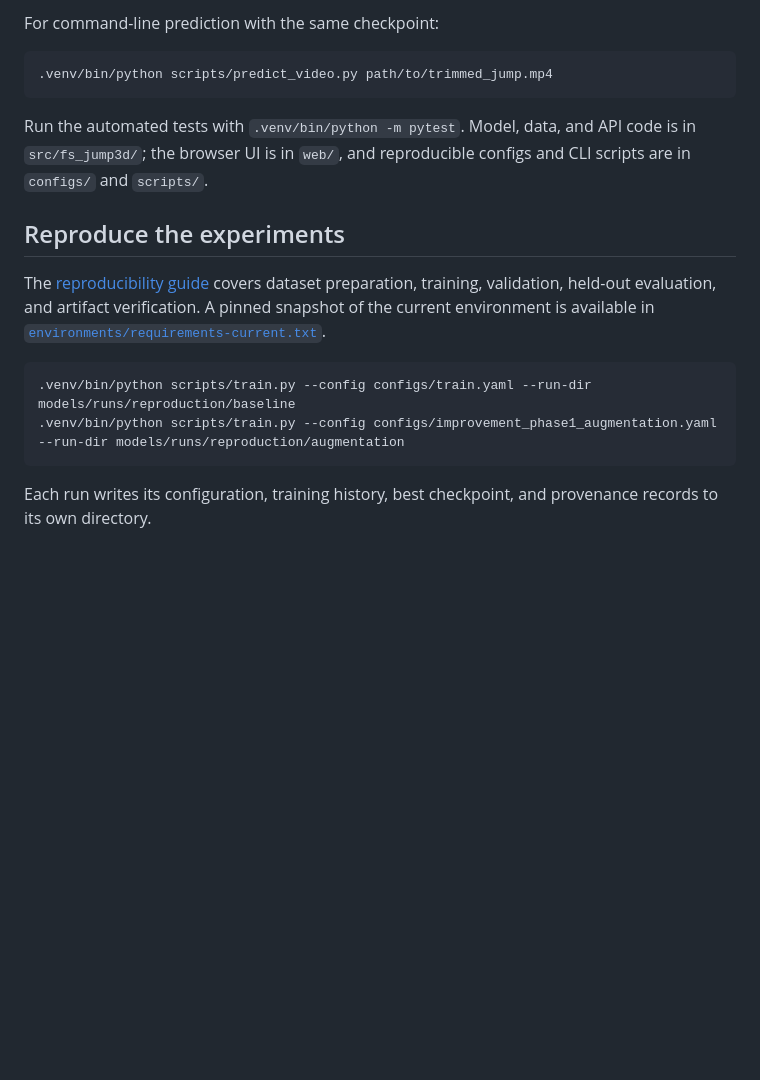
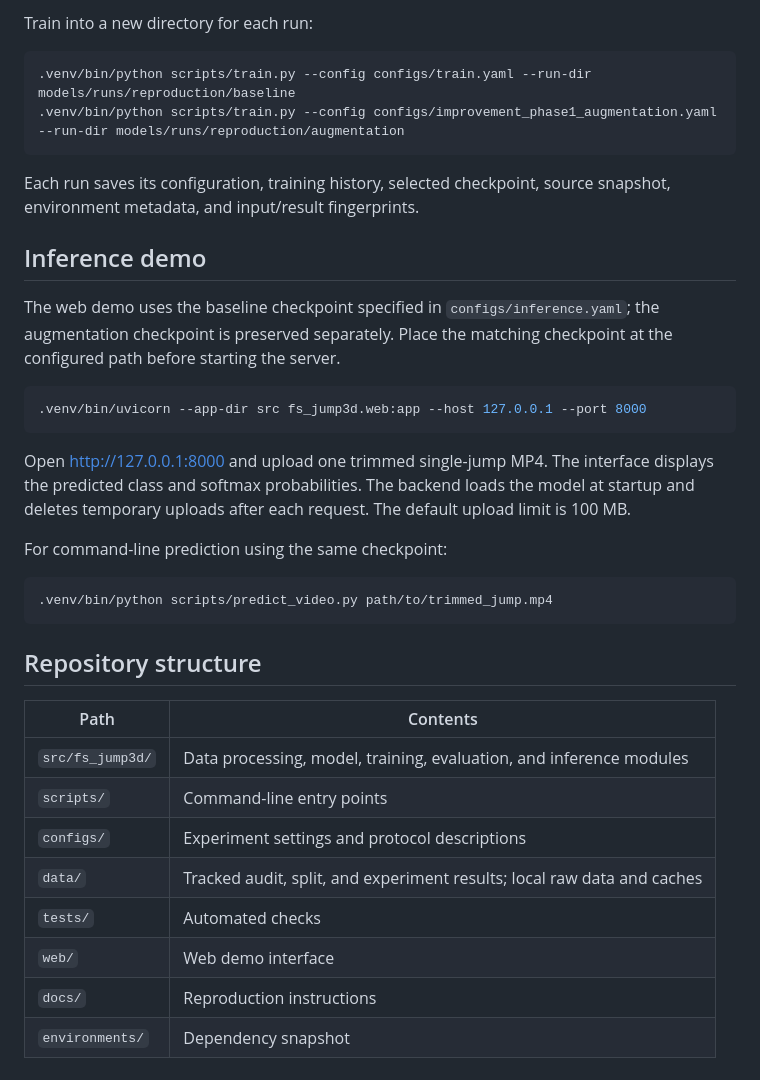
Before and after one commit to samantha07xx/figure-skating-jump-classifier, a Markdown page: README.md, the part around one of its changes. Drawn GitHub-style; blank space fills up the shorter version.

````diff
--- a/README.md
+++ b/README.md
@@ -49,19 +49,38 @@ Open **http://127.0.0.1:8000**, then upload one already-trimmed single-jump MP4.
 
-For command-line prediction with the same checkpoint:
-
-```bash
-.venv/bin/python scripts/predict_video.py path/to/trimmed_jump.mp4
-```
-
-Run the automated tests with `.venv/bin/python -m pytest`. Model, data, and API code is in `src/fs_jump3d/`; the browser UI is in `web/`, and reproducible configs and CLI scripts are in `configs/` and `scripts/`.
-
-## Reproduce the experiments
-
-The [reproducibility guide](docs/REPRODUCIBILITY.md) covers dataset preparation, training, validation, held-out evaluation, and artifact verification. A pinned snapshot of the current environment is available in [`environments/requirements-current.txt`](environments/requirements-current.txt).
+Train into a new directory for each run:
 
 ```bash
 .venv/bin/python scripts/train.py --config configs/train.yaml --run-dir models/runs/reproduction/baseline
 .venv/bin/python scripts/train.py --config configs/improvement_phase1_augmentation.yaml --run-dir models/runs/reproduction/augmentation
 ```
 
-Each run writes its configuration, training history, best checkpoint, and provenance records to its own directory.
+Each run saves its configuration, training history, selected checkpoint, source snapshot, environment metadata, and input/result fingerprints.
+
+## Inference demo
+
+The web demo uses the baseline checkpoint specified in `configs/inference.yaml`; the augmentation checkpoint is preserved separately. Place the matching checkpoint at the configured path before starting the server.
+
+```bash
+.venv/bin/uvicorn --app-dir src fs_jump3d.web:app --host 127.0.0.1 --port 8000
+```
+
+Open http://127.0.0.1:8000 and upload one trimmed single-jump MP4. The interface displays the predicted class and softmax probabilities. The backend loads the model at startup and deletes temporary uploads after each request. The default upload limit is 100 MB.
+
+For command-line prediction using the same checkpoint:
+
+```bash
+.venv/bin/python scripts/predict_video.py path/to/trimmed_jump.mp4
+```
+
+## Repository structure
+
+| Path | Contents |
+| --- | --- |
+| `src/fs_jump3d/` | Data processing, model, training, evaluation, and inference modules |
+| `scripts/` | Command-line entry points |
+| `configs/` | Experiment settings and protocol descriptions |
+| `data/` | Tracked audit, split, and experiment results; local raw data and caches |
+| `tests/` | Automated checks |
+| `web/` | Web demo interface |
+| `docs/` | Reproduction instructions |
+| `environments/` | Dependency snapshot |
````
Also changed, not shown: other parts of README.md (+24 -24 lines).
